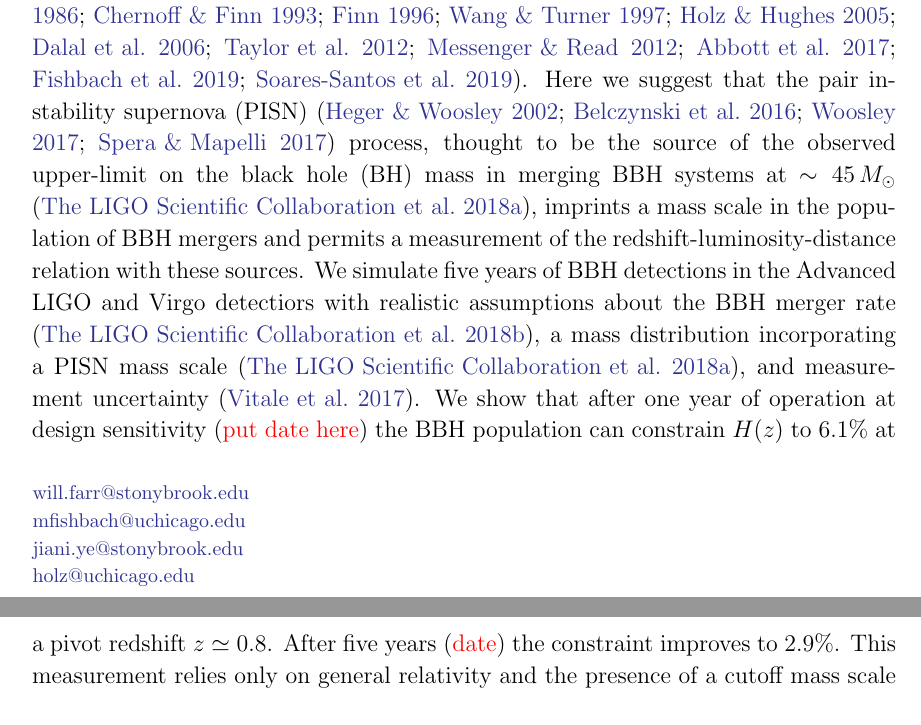
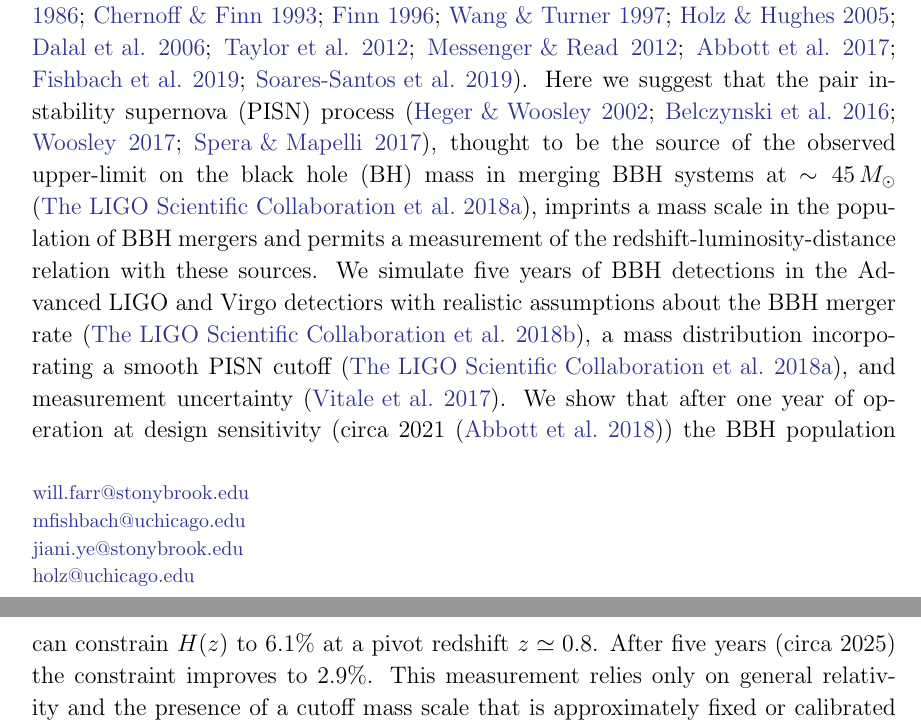
Before and after one commit to farr/PISNLineCosmography, a LaTeX paper (paper/pisn-line.tex): two parts of pages 1 and 2 of 8, joined at a grey line, cut so that both start at the same text. Compiled offline with LaTeX, dvips and Ghostscript.

Commit message:
Dates for one- and five-years of aLIGO.

```diff
--- a/paper/pisn-line.tex
+++ b/paper/pisn-line.tex
@@ -106,19 +106,19 @@
   redshift; some non-gravitational information is necessary to break the
   degeneracy and determine the redshift of the source
   \citep{Schutz1986,Chernoff1993,Finn1996,Wang1997,Holz2005,Dalal2006,Taylor2012,Messenger2012,GW170817-H0,Fishbach2019,Soares-Santos2019}.
-  Here we suggest that the \ac{PISN}
-  \citep{Heger2002,Belczynski2016,Woosley2017,Spera2017} process, thought to be
-  the source of the observed upper-limit on the \ac{BH} mass in merging \ac{BBH}
+  Here we suggest that the \ac{PISN} process
+  \citep{Heger2002,Belczynski2016,Woosley2017,Spera2017}, thought to be the
+  source of the observed upper-limit on the \ac{BH} mass in merging \ac{BBH}
   systems at $\sim \MPISN{}$ \citep{O1O2Population}, imprints a mass scale in
   the population of \ac{BBH} mergers and permits a measurement of the
   redshift-luminosity-distance relation with these sources.  We simulate five
   years of \ac{BBH} detections in the Advanced LIGO and Virgo detectiors with
   realistic assumptions about the \ac{BBH} merger rate \citep{GWTC-1}, a mass
-  distribution incorporating a \ac{PISN} mass scale \citep{O1O2Population}, and
-  measurement uncertainty \citep{Vitale2017}. We show that after one year of
-  operation at design sensitivity (\fixme{put date here}) the \ac{BBH}
+  distribution incorporating a smooth \ac{PISN} cutoff \citep{O1O2Population},
+  and measurement uncertainty \citep{Vitale2017}. We show that after one year of
+  operation at design sensitivity (circa 2021 \citep{ObsScenarios}) the \ac{BBH}
   population can constrain $H(z)$ to $\SigmaHPvtOneYear$ at a pivot redshift $z
-  \simeq \zpivot$.  After five years (\fixme{date}) the constraint improves to
+  \simeq \zpivot$.  After five years (circa 2025) the constraint improves to
   $\SigmaHPvtFiveYear$. This measurement relies only on general relativity and
   the presence of a cutoff mass scale that is approximately fixed or calibrated
   across cosmic time ($\partial \MScale / \partial z \lesssim 1 \, M_\odot$); it
```
Also changed, not shown: paper/pisn-line.pdf.
